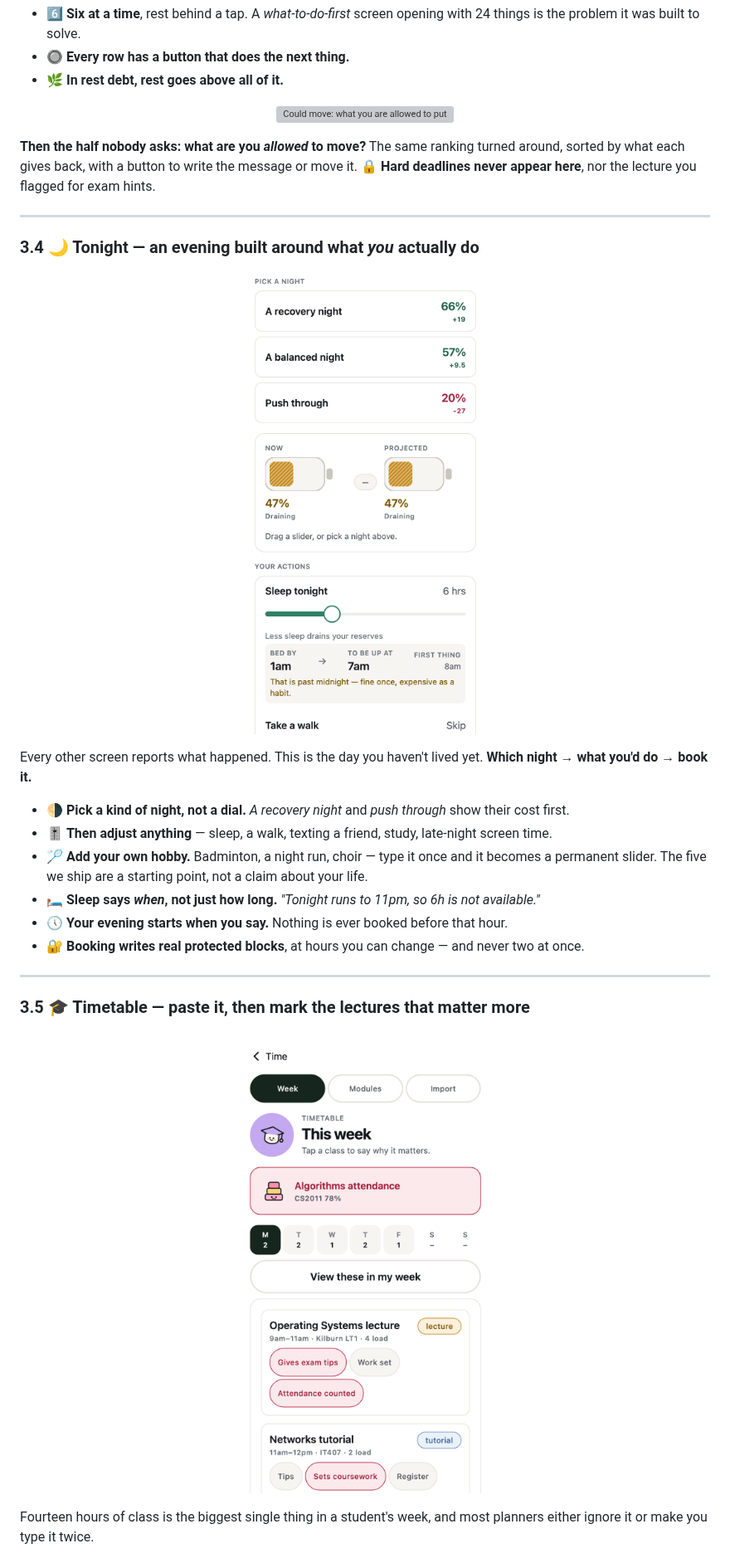
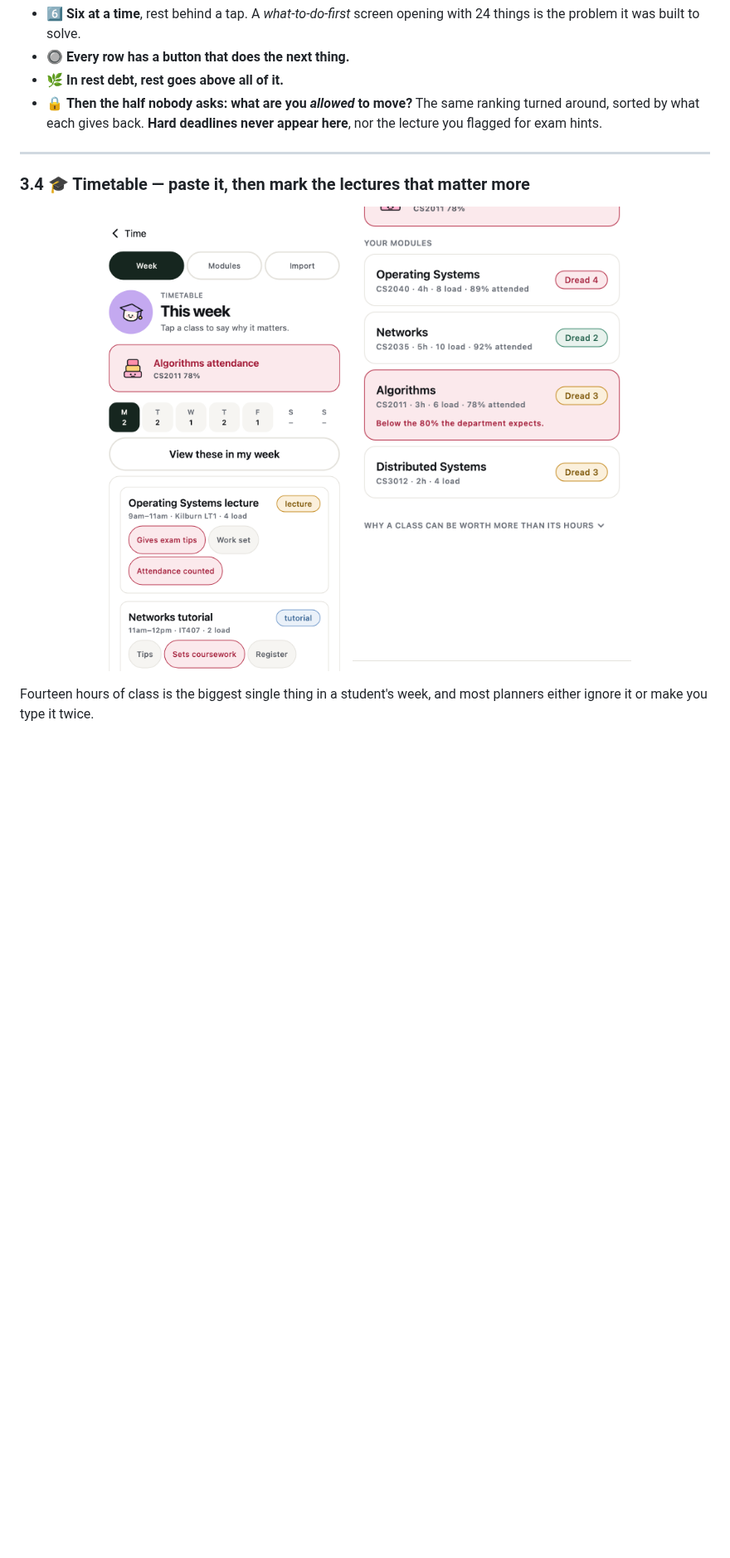
Before and after one commit to kinchung99/Workload_Balancer, a Markdown page: README.md, the part around one of its changes. Shown at 83% size. Rendered like a GitHub page; blank space fills up the shorter version; grey boxes are pictures that could not be loaded.

```diff
--- a/README.md
+++ b/README.md
@@ -228,40 +221,16 @@ Everything in the next seven days goes on **one scale**, and every row says why
   problem it was built to solve.
 - 🔘 **Every row has a button that does the next thing.**
 - 🌿 **In rest debt, rest goes above all of it.**
-
-<p align="center">
-  <img src="docs/shots/priority-move.png" width="620" alt="Could move: what you are allowed to put down, and what it gives back">
-</p>
-
-**Then the half nobody asks: what are you *allowed* to move?** The same ranking turned around, sorted by
-what each gives back, with a button to write the message or move it. 🔒 **Hard deadlines never appear
-here**, nor the lecture you flagged for exam hints.
+- 🔒 **Then the half nobody asks: what are you *allowed* to move?** The same ranking turned around, sorted
+  by what each gives back. **Hard deadlines never appear here**, nor the lecture you flagged for exam hints.
 
 ---
 
-### 3.4 🌙 Tonight — an evening built around what *you* actually do
+### 3.4 🎓 Timetable — paste it, then mark the lectures that matter more
 
 <p align="center">
-  <img src="docs/shots/tonight-what.png" width="620" alt="Sliders for sleep, walking, seeing people, studying and screen time">
-</p>
-
-Every other screen reports what happened. This is the day you haven't lived yet.
-**Which night → what you'd do → book it.**
-
-- 🌗 **Pick a kind of night, not a dial.** *A recovery night* and *push through* show their cost first.
-- 🎚️ **Then adjust anything** — sleep, a walk, texting a friend, study, late-night screen time.
-- 🏸 **Add your own hobby.** Badminton, a night run, choir — type it once and it becomes a permanent
-  slider. The five we ship are a starting point, not a claim about your life.
-- 🛏️ **Sleep says *when*, not just how long.** *"Tonight runs to 11pm, so 6h is not available."*
-- 🕔 **Your evening starts when you say.** Nothing is ever booked before that hour.
-- 🔐 **Booking writes real protected blocks**, at hours you can change — and never two at once.
-
----
-
-### 3.5 🎓 Timetable — paste it, then mark the lectures that matter more
-
-<p align="center">
-  <img src="docs/shots/timetable.png" width="620" alt="A week of classes with rooms and flags">
+  <img src="docs/shots/timetable.png" width="405" alt="A week of classes with rooms and flags">
+  <img src="docs/shots/modules.png" width="405" alt="Modules with dread, importance and attendance">
 </p>
 
 Fourteen hours of class is the biggest single thing in a student's week, and most planners either ignore
```
Also changed, not shown: other parts of README.md (+45 -44 lines), docs/shots/day-bands.png, docs/shots/owing-card.png, docs/shots/priority.png, 4 other files.
